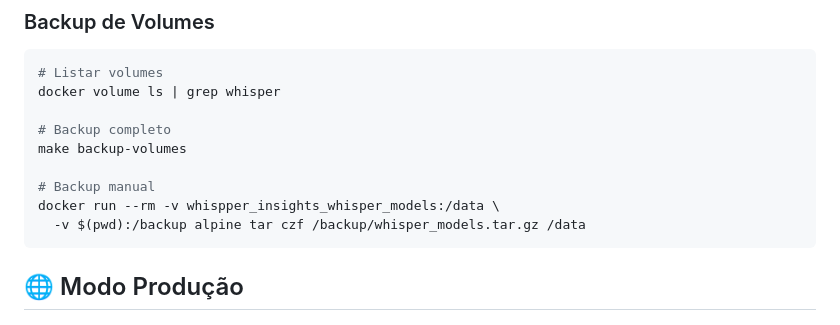
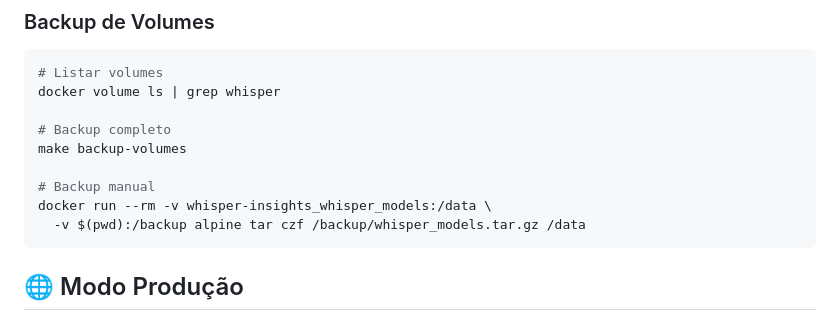
Before and after one commit to CAFernandes/Whisper-Insights, a Markdown page: docs/DOCKER_GUIDE.md, the part around the change. Drawn GitHub-style.

Commit message:
Update docs/DOCKER_GUIDE.md
Co-authored-by: Copilot <175728472+Copilot@users.noreply.github.com>

````diff
--- a/docs/DOCKER_GUIDE.md
+++ b/docs/DOCKER_GUIDE.md
@@ -135,7 +135,7 @@ docker volume ls | grep whisper
 make backup-volumes
 
 # Backup manual
-docker run --rm -v whispper_insights_whisper_models:/data \
+docker run --rm -v whisper-insights_whisper_models:/data \
   -v $(pwd):/backup alpine tar czf /backup/whisper_models.tar.gz /data
 ```
 
````
